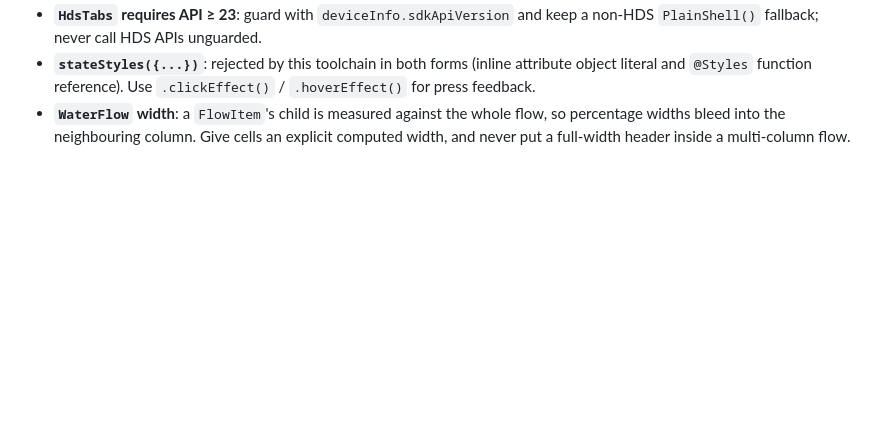
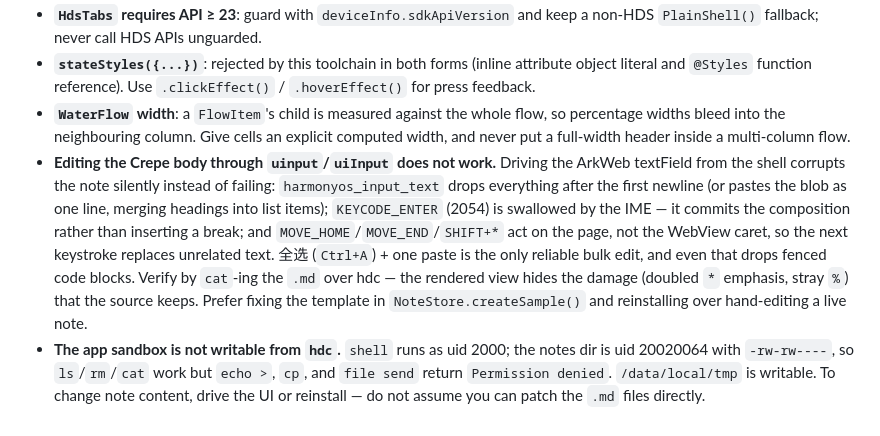
Before and after one commit to lof6yo/zhijian, a Markdown page: AGENTS.md, the part around the change. Rendered like a GitHub page; blank space fills up the shorter version.

Commit message:
文档：记录 ArkWeb 正文不可用 shell 编辑
验证改名时在模拟器上试图修正示例笔记，踩到三个坑，全部是「静默改坏」而不是
报错，值得写进契约：

- input_text 传多行字符串会丢掉第一个换行之后的内容，标题和列表被并成一段。
- KEYCODE_ENTER 被输入法吃掉，只提交候选词，不产生换行。
- MOVE_HOME/MOVE_END/SHIFT 作用于页面而非 WebView 光标，留下错误选区，
  下一次按键会覆盖无关文字。

只有全选 + 整体粘贴可靠，而且还会丢围栏代码块。所以校验必须 cat 源文件，
渲染视图看不出多出来的 * 和 %。另外 shell 是 uid 2000，写不进应用沙箱，
只能走 UI 或重装模板。

```diff
--- a/AGENTS.md
+++ b/AGENTS.md
@@ -785,3 +785,19 @@ commit message.
 - **`WaterFlow` width**: a `FlowItem`'s child is measured against the whole flow,
   so percentage widths bleed into the neighbouring column. Give cells an explicit
   computed width, and never put a full-width header inside a multi-column flow.
+- **Editing the Crepe body through `uinput`/`uiInput` does not work.** Driving the
+  ArkWeb textField from the shell corrupts the note silently instead of failing:
+  `harmonyos_input_text` drops everything after the first newline (or pastes the
+  blob as one line, merging headings into list items); `KEYCODE_ENTER` (2054) is
+  swallowed by the IME — it commits the composition rather than inserting a break;
+  and `MOVE_HOME`/`MOVE_END`/`SHIFT+*` act on the page, not the WebView caret, so
+  the next keystroke replaces unrelated text. 全选 (`Ctrl+A`) + one paste is the
+  only reliable bulk edit, and even that drops fenced code blocks. Verify by
+  `cat`-ing the `.md` over hdc — the rendered view hides the damage (doubled `*`
+  emphasis, stray `%`) that the source keeps. Prefer fixing the template in
+  `NoteStore.createSample()` and reinstalling over hand-editing a live note.
+- **The app sandbox is not writable from `hdc`.** `shell` runs as uid 2000; the
+  notes dir is uid 20020064 with `-rw-rw----`, so `ls`/`rm`/`cat` work but
+  `echo >`, `cp`, and `file send` return `Permission denied`. `/data/local/tmp`
+  is writable. To change note content, drive the UI or reinstall — do not assume
+  you can patch the `.md` files directly.
```
